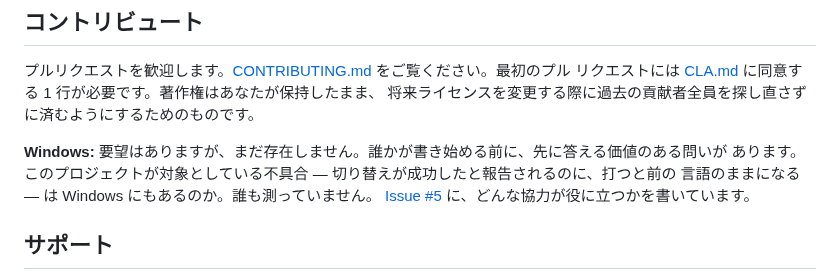
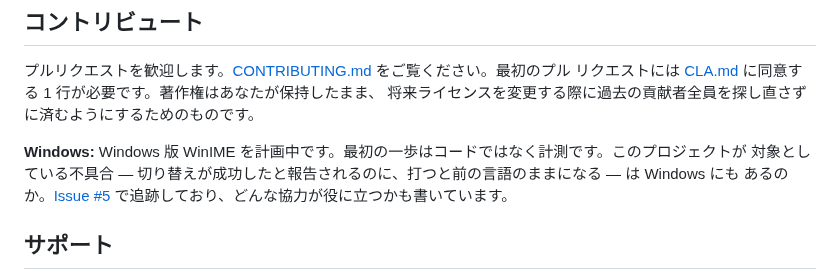
Before and after one commit to ShunmeiCho/cmd-ime, a Markdown page: README.ja.md, the part around the change. Drawn GitHub-style.

Commit message:
docs: say a Windows counterpart, WinIME, is in planning

```diff
--- a/README.ja.md
+++ b/README.ja.md
@@ -611,10 +611,9 @@ API に依存しています。Mac App Store での配布には、サンドボ
 リクエストには [CLA.md](CLA.md) に同意する 1 行が必要です。著作権はあなたが保持したまま、
 将来ライセンスを変更する際に過去の貢献者全員を探し直さずに済むようにするためのものです。
 
-**Windows:** 要望はありますが、まだ存在しません。誰かが書き始める前に、先に答える価値のある問いが
-あります。このプロジェクトが対象としている不具合 — 切り替えが成功したと報告されるのに、打つと前の
-言語のままになる — は Windows にもあるのか。誰も測っていません。
-[Issue #5](https://github.com/ShunmeiCho/cmd-ime/issues/5) に、どんな協力が役に立つかを書いています。
+**Windows:** Windows 版 WinIME を計画中です。最初の一歩はコードではなく計測です。このプロジェクトが
+対象としている不具合 — 切り替えが成功したと報告されるのに、打つと前の言語のままになる — は Windows にも
+あるのか。[Issue #5](https://github.com/ShunmeiCho/cmd-ime/issues/5) で追跡しており、どんな協力が役に立つかも書いています。
 
 ## サポート
 
```
Also changed, not shown: README.md (+4 -4 lines), README.zh-CN.md (+3 -3 lines).
